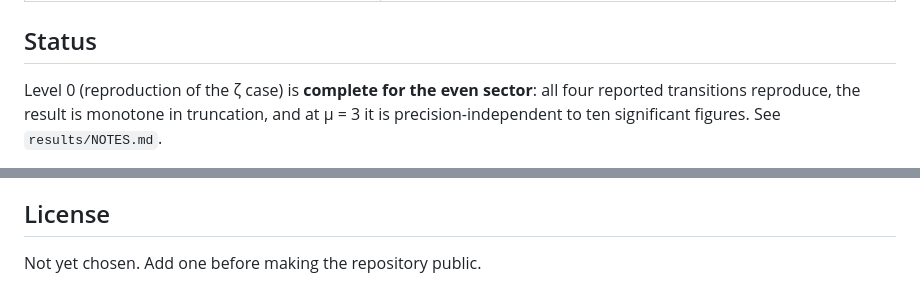
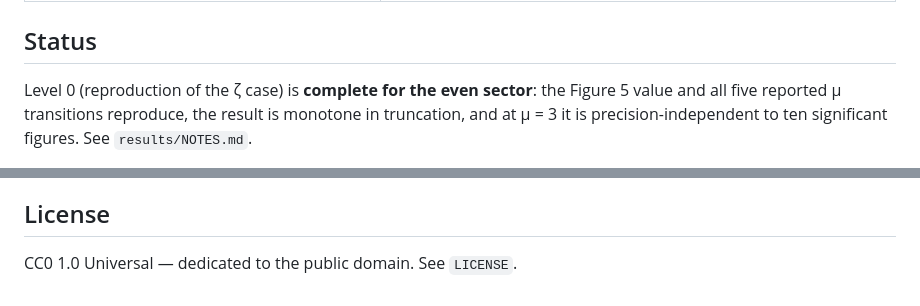
Before and after one commit to bluebflatminor/semilocal-weil, a Markdown page: README.md, 2 parts joined by grey strips. GitHub-like rendering.

Commit message:
Change license to CC0 1.0 Universal
Updated license information to CC0 1.0 Universal.

```diff
--- a/README.md
+++ b/README.md
@@ -26,7 +26,7 @@ should be read before the code.
 
 ## Status
 
-Level 0 (reproduction of the ζ case) is **complete for the even sector**: all four reported
+Level 0 (reproduction of the ζ case) is **complete for the even sector**: the Figure 5 value and all five reported μ
 transitions reproduce, the result is monotone in truncation, and at μ = 3 it is
 precision-independent to ten significant figures. See `results/NOTES.md`.
 
@@ -81,4 +81,4 @@ else was built on top of it.
 
 ## License
 
-Not yet chosen. Add one before making the repository public.
+CC0 1.0 Universal — dedicated to the public domain. See `LICENSE`.
```
